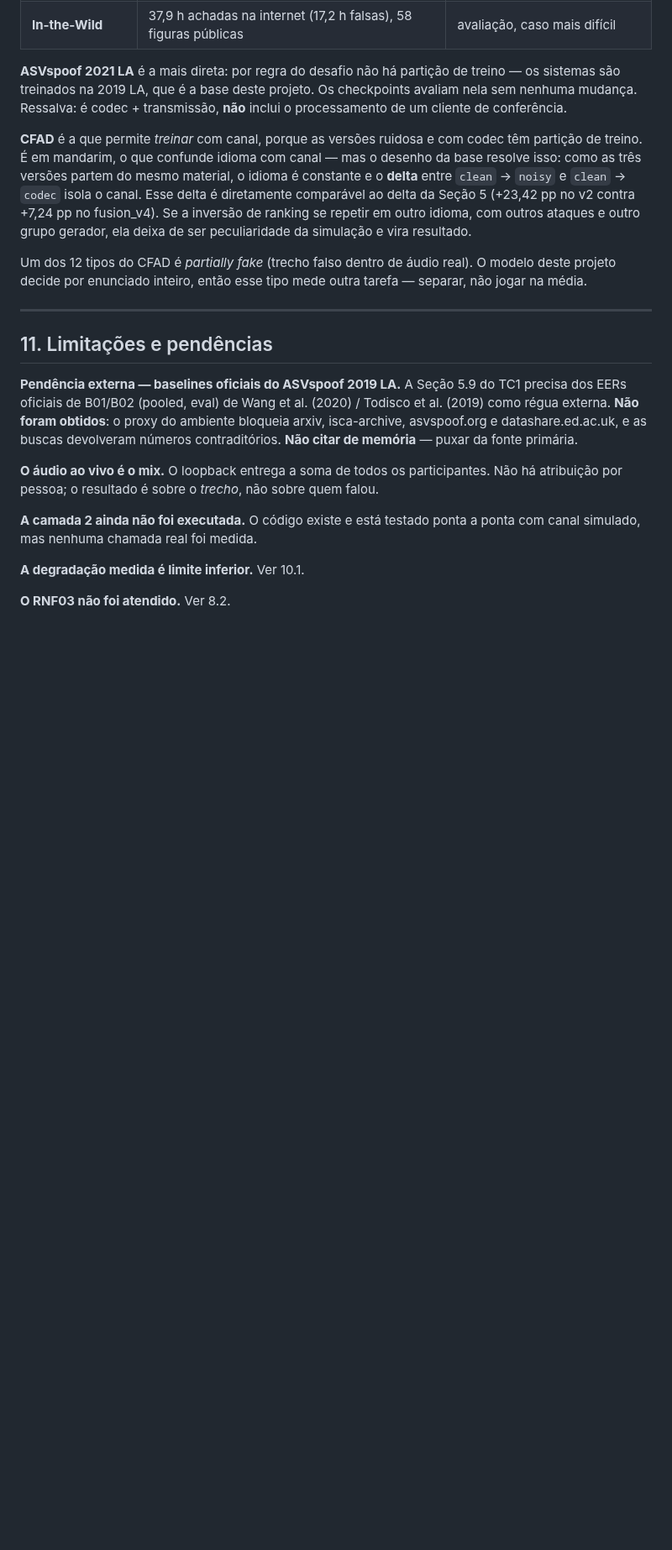
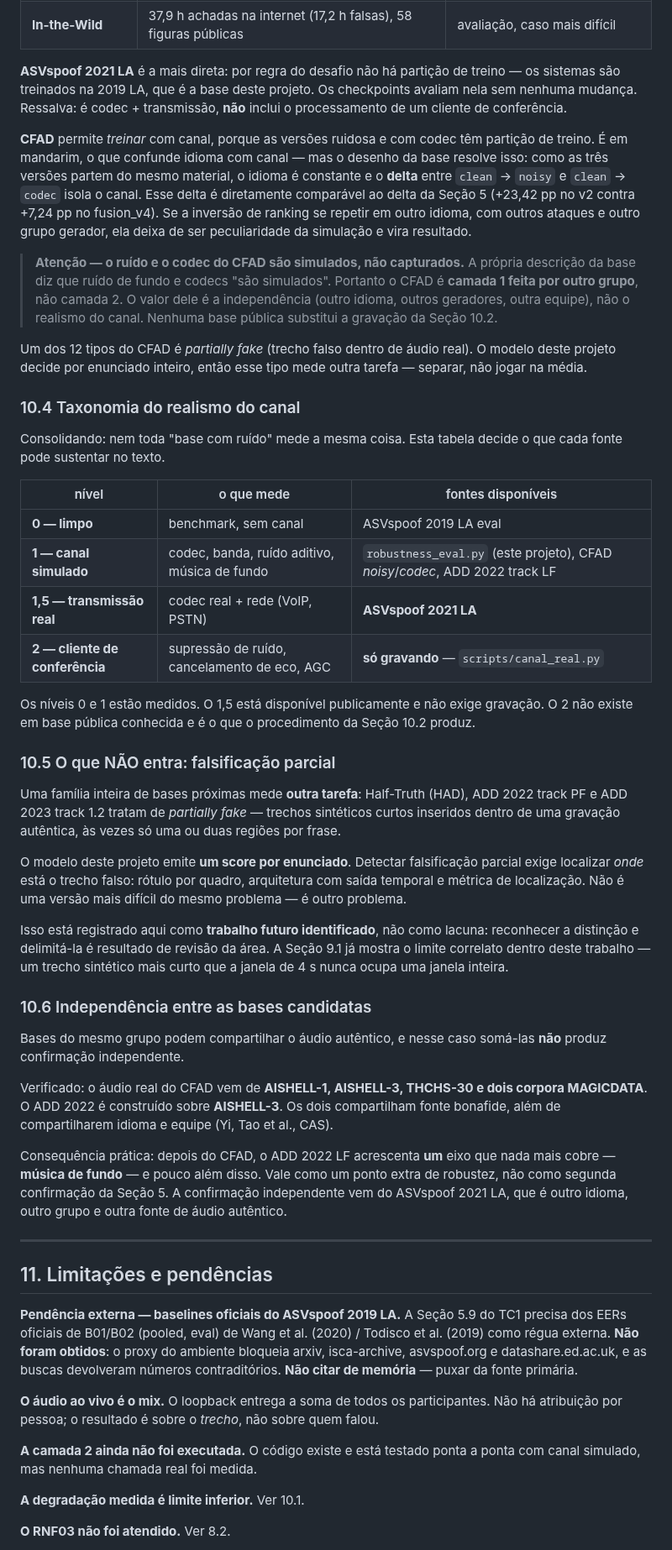
Before and after one commit to bert-0/DeepFakeAudioDetec, a Markdown page: ml/docs/RESUMO_TCC.md, the part around the change. Shown at 84% size. Rendered like a GitHub page; blank space fills up the shorter version.

Commit message:
Corrige o realismo atribuido ao CFAD e delimita a familia partially fake
Correcao: o ruido e o codec do CFAD sao simulados, nao capturados — a
propria base descreve as condicoes como simuladas. O CFAD e portanto camada 1
feita por outro grupo, nao camada 2. O valor dele e a independencia (outro
idioma, outros geradores, outra equipe), nao o realismo do canal.

Acrescenta a taxonomia de realismo em quatro niveis, que decide o que cada
fonte pode sustentar no texto: limpo, canal simulado, transmissao real
(ASVspoof 2021 LA) e cliente de conferencia (so gravando).

Registra que Half-Truth, ADD 2022 PF e ADD 2023 track 1.2 medem falsificacao
parcial — tarefa distinta, que exige rotulo por quadro e metrica de
localizacao. Fica como trabalho futuro identificado, nao como lacuna.

Registra tambem que CFAD (AISHELL-1/3, THCHS-30, MAGICDATA) e ADD 2022
(AISHELL-3) compartilham fonte bonafide, idioma e equipe: somar os dois nao
produz confirmacao independente. Essa vem do ASVspoof 2021 LA.

Co-Authored-By: Claude Opus 5 <noreply@anthropic.com>
Claude-Session: https://claude.ai/code/session_01GmoLNPVA1pHGeSZCA6eceP

```diff
--- a/ml/docs/RESUMO_TCC.md
+++ b/ml/docs/RESUMO_TCC.md
@@ -414,18 +414,73 @@ treino — os sistemas são treinados na 2019 LA, que é a base deste projeto. O
 checkpoints avaliam nela sem nenhuma mudança. Ressalva: é codec + transmissão,
 **não** inclui o processamento de um cliente de conferência.
 
-**CFAD** é a que permite *treinar* com canal, porque as versões ruidosa e com
-codec têm partição de treino. É em mandarim, o que confunde idioma com canal —
-mas o desenho da base resolve isso: como as três versões partem do mesmo
-material, o idioma é constante e o **delta** entre `clean` → `noisy` e
-`clean` → `codec` isola o canal. Esse delta é diretamente comparável ao delta da
-Seção 5 (+23,42 pp no v2 contra +7,24 pp no fusion_v4). Se a inversão de ranking
-se repetir em outro idioma, com outros ataques e outro grupo gerador, ela deixa
-de ser peculiaridade da simulação e vira resultado.
+**CFAD** permite *treinar* com canal, porque as versões ruidosa e com codec têm
+partição de treino. É em mandarim, o que confunde idioma com canal — mas o
+desenho da base resolve isso: como as três versões partem do mesmo material, o
+idioma é constante e o **delta** entre `clean` → `noisy` e `clean` → `codec`
+isola o canal. Esse delta é diretamente comparável ao delta da Seção 5
+(+23,42 pp no v2 contra +7,24 pp no fusion_v4). Se a inversão de ranking se
+repetir em outro idioma, com outros ataques e outro grupo gerador, ela deixa de
+ser peculiaridade da simulação e vira resultado.
+
+> **Atenção — o ruído e o codec do CFAD são simulados, não capturados.** A
+> própria descrição da base diz que ruído de fundo e codecs "são simulados".
+> Portanto o CFAD é **camada 1 feita por outro grupo**, não camada 2. O valor
+> dele é a independência (outro idioma, outros geradores, outra equipe), não o
+> realismo do canal. Nenhuma base pública substitui a gravação da Seção 10.2.
 
 Um dos 12 tipos do CFAD é *partially fake* (trecho falso dentro de áudio real).
 O modelo deste projeto decide por enunciado inteiro, então esse tipo mede outra
 tarefa — separar, não jogar na média.
+
+### 10.4 Taxonomia do realismo do canal
+
+Consolidando: nem toda "base com ruído" mede a mesma coisa. Esta tabela decide o
+que cada fonte pode sustentar no texto.
+
+| nível | o que mede | fontes disponíveis |
+|---|---|---|
+| **0 — limpo** | benchmark, sem canal | ASVspoof 2019 LA eval |
+| **1 — canal simulado** | codec, banda, ruído aditivo, música de fundo | `robustness_eval.py` (este projeto), CFAD *noisy*/*codec*, ADD 2022 track LF |
+| **1,5 — transmissão real** | codec real + rede (VoIP, PSTN) | **ASVspoof 2021 LA** |
+| **2 — cliente de conferência** | supressão de ruído, cancelamento de eco, AGC | **só gravando** — `scripts/canal_real.py` |
+
+Os níveis 0 e 1 estão medidos. O 1,5 está disponível publicamente e não exige
+gravação. O 2 não existe em base pública conhecida e é o que o procedimento da
+Seção 10.2 produz.
+
+### 10.5 O que NÃO entra: falsificação parcial
+
+Uma família inteira de bases próximas mede **outra tarefa**: Half-Truth (HAD),
+ADD 2022 track PF e ADD 2023 track 1.2 tratam de *partially fake* — trechos
+sintéticos curtos inseridos dentro de uma gravação autêntica, às vezes só uma ou
+duas regiões por frase.
+
+O modelo deste projeto emite **um score por enunciado**. Detectar falsificação
+parcial exige localizar *onde* está o trecho falso: rótulo por quadro,
+arquitetura com saída temporal e métrica de localização. Não é uma versão mais
+difícil do mesmo problema — é outro problema.
+
+Isso está registrado aqui como **trabalho futuro identificado**, não como
+lacuna: reconhecer a distinção e delimitá-la é resultado de revisão da área.
+A Seção 9.1 já mostra o limite correlato dentro deste trabalho — um trecho
+sintético mais curto que a janela de 4 s nunca ocupa uma janela inteira.
+
+### 10.6 Independência entre as bases candidatas
+
+Bases do mesmo grupo podem compartilhar o áudio autêntico, e nesse caso somá-las
+**não** produz confirmação independente.
+
+Verificado: o áudio real do CFAD vem de **AISHELL-1, AISHELL-3, THCHS-30 e dois
+corpora MAGICDATA**. O ADD 2022 é construído sobre **AISHELL-3**. Os dois
+compartilham fonte bonafide, além de compartilharem idioma e equipe (Yi, Tao et
+al., CAS).
+
+Consequência prática: depois do CFAD, o ADD 2022 LF acrescenta **um** eixo que
+nada mais cobre — **música de fundo** — e pouco além disso. Vale como um ponto
+extra de robustez, não como segunda confirmação da Seção 5. A confirmação
+independente vem do ASVspoof 2021 LA, que é outro idioma, outro grupo e outra
+fonte de áudio autêntico.
 
 ---
 
```
